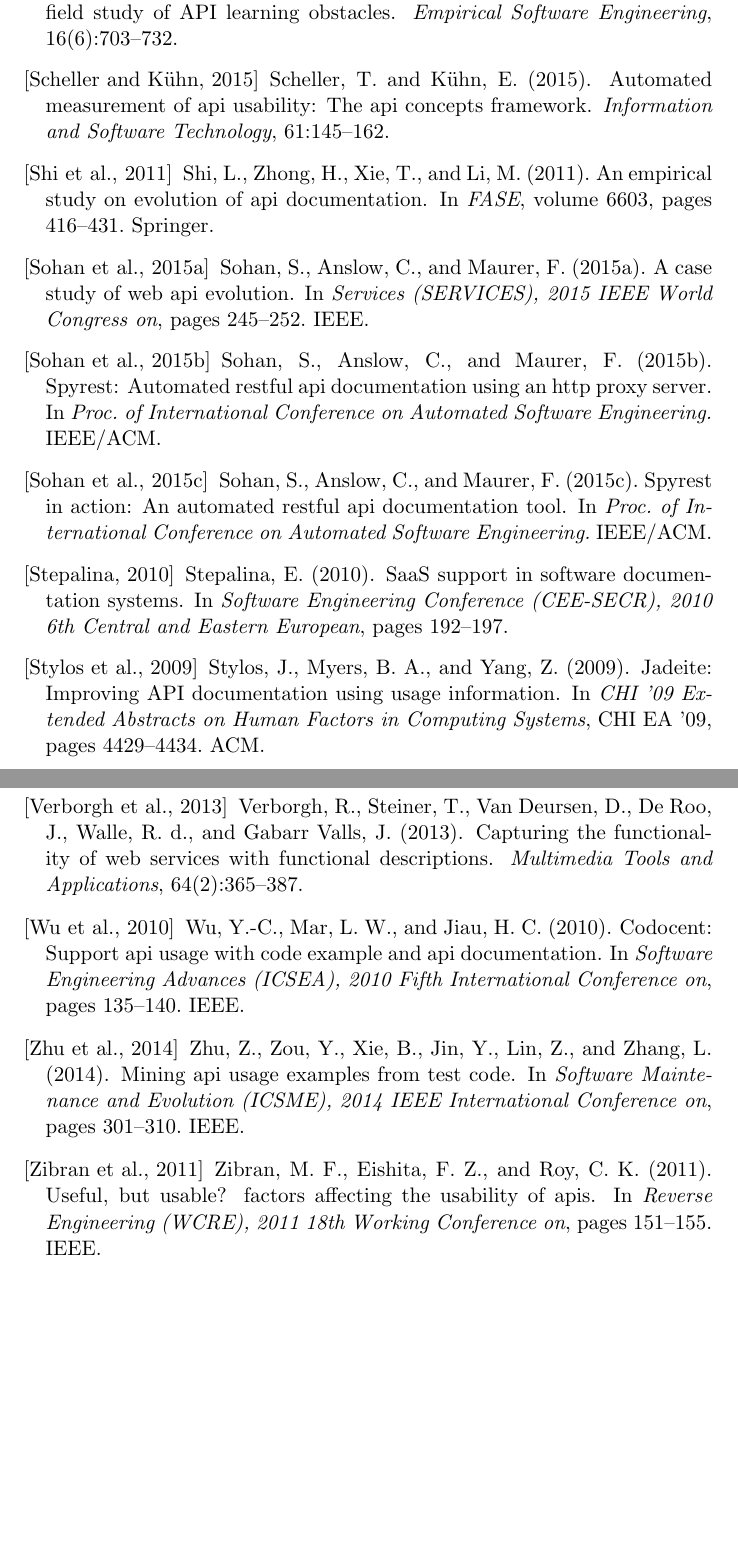
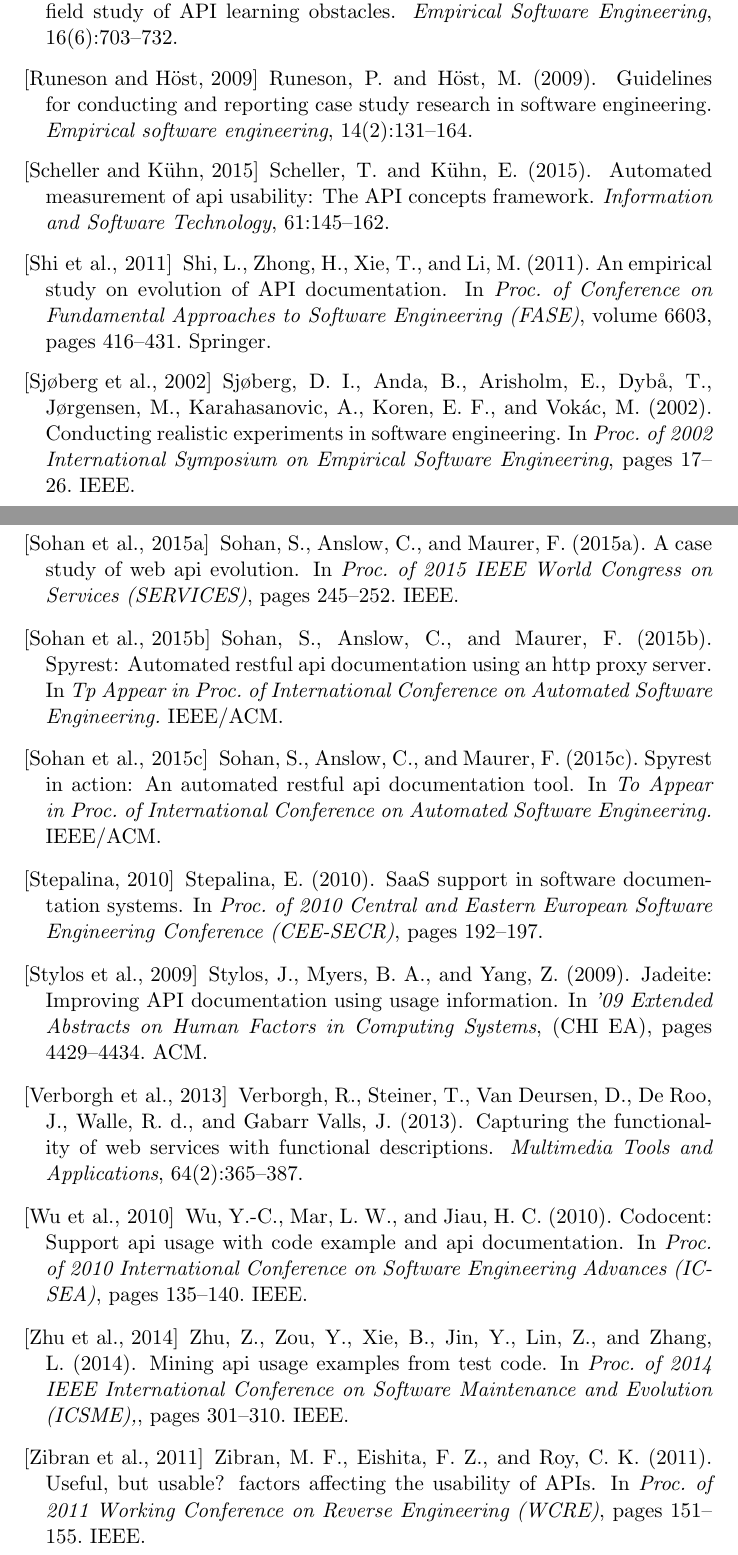
Before and after one commit to smsohan/proposal, a LaTeX thesis (master.tex, which reads references.bib): two parts of pages 36 and 37 of 38 before the commit and two parts of pages 37 and 38 of 39 after it, joined at a grey line, cut so that both start at the same text, the shorter picture padded with empty space. The pictures show the PDF file master.pdf that the author committed with the source.

Commit message:
refs fixed

```diff
--- a/references.bib
+++ b/references.bib
@@ -397,7 +398,7 @@ author = "Daniel Hoffman and Paul Strooper"
                Chris Burns},
   title     = {What makes a good code example?: {A} study of programming {Q}{\&}{A}
                in {StackOverflow}},
-  booktitle = {{IEEE} International Conference on Software Maintenance},
+  booktitle = {Proc of. {IEEE} International Conference on Software Maintenance},
   pages     = {25--34},
   year      = {2012},
   crossref  = {DBLP:conf/icsm/2012},
@@ -457,7 +458,7 @@ author = "Daniel Hoffman and Paul Strooper"
 
 @INPROCEEDINGS{Stepalina_saas,
 author={Stepalina, E.},
-booktitle={Software Engineering Conference (CEE-SECR), 2010 6th Central and Eastern European},
+booktitle={Proc. of 2010 Central and Eastern European Software Engineering Conference (CEE-SECR)},
 title={{SaaS} support in software documentation systems},
 year={2010},
 pages={192-197},
@@ -467,8 +468,8 @@ doi={10.1109/CEE-SECR.2010.5783175},}
 @inproceedings{Jadeite,
  author = {Stylos, Jeffrey and Myers, Brad A. and Yang, Zizhuang},
  title = {Jadeite: Improving {API} Documentation Using Usage Information},
- booktitle = {CHI '09 Extended Abstracts on Human Factors in Computing Systems},
- series = {CHI EA '09},
+ booktitle = {'09 Extended Abstracts on Human Factors in Computing Systems},
+ series = {(CHI EA)},
  year = {2009},
  isbn = {978-1-60558-247-4},
  location = {Boston, MA, USA},
@@ -517,8 +518,8 @@ doi={10.1109/CCGRID.2010.126},}
 
 @INPROCEEDINGS{Ning_omnivoke,
 author={Ning Li and Pedrinaci, C. and Maleshkova, M. and Kopecky, J. and Domingue, J.},
-booktitle={IEEE International Conference on Semantic Computing },
-title={OmniVoke: A Framework for Automating the Invocation of Web APIs},
+booktitle={Proc. of IEEE International Conference on Semantic Computing },
+title={{OmniVoke}: A Framework for Automating the Invocation of Web {APIs}},
 year={2011},
 pages={39-46},
 keywords={Web services;application program interfaces;hypermedia markup languages;HTML pages;OmniVoke;Web API innovation;Web services;nonintrusive semantic annotations;Grounding;HTML;Ontologies;Resource description framework;Semantics;Vocabulary;Web services;Web APIs;grounding;semantic Web services;service invocation},
@@ -552,16 +553,16 @@ doi={10.1109/ICSC.2011.72},}
 }
 
 @inproceedings{zibran2011useful,
-  title={Useful, but usable? factors affecting the usability of APIs},
+  title={Useful, but usable? factors affecting the usability of {API}s},
   author={Zibran, Minhaz F and Eishita, Farjana Z and Roy, Chanchal K},
-  booktitle={Reverse Engineering (WCRE), 2011 18th Working Conference on},
+  booktitle={Proc. of 2011 Working Conference on Reverse Engineering (WCRE)},
   pages={151--155},
   year={2011},
   organization={IEEE}
 }
 
 @article{scheller2015automated,
-  title={Automated measurement of API usability: The API Concepts Framework},
+  title={Automated measurement of API usability: The {API} Concepts Framework},
   author={Scheller, Thomas and K{\"u}hn, Eva},
   journal={Information and Software Technology},
   volume={61},
@@ -571,9 +572,9 @@ doi={10.1109/ICSC.2011.72},}
 }
 
 @inproceedings{montandon2013documenting,
-  title={Documenting APIs with examples: Lessons learned with the APIMiner platform},
+  title={Documenting {APIs} with examples: Lessons learned with the {APIMiner} platform},
   author={Montandon, Jo{\~a}o Eduardo and Borges, Hudson and Felix, Daniel and Valente, Marco Tulio},
-  booktitle={Reverse Engineering (WCRE), 2013 20th Working Conference on},
+  booktitle={Proc. of 2013 Working Conference on Reverse Engineering (WCRE)},
   pages={401--408},
   year={2013},
   organization={IEEE}
@@ -582,7 +583,7 @@ doi={10.1109/ICSC.2011.72},}
 @inproceedings{zhu2014mining,
   title={Mining api usage examples from test code},
   author={Zhu, Zixiao and Zou, Yanzhen and Xie, Bing and Jin, Yong and Lin, Zeqi and Zhang, Lu},
-  booktitle={Software Maintenance and Evolution (ICSME), 2014 IEEE International Conference on},
+  booktitle={Proc. of 2014 IEEE International Conference on Software Maintenance and Evolution (ICSME), },
   pages={301--310},
   year={2014},
   organization={IEEE}
@@ -590,7 +591,7 @@ doi={10.1109/ICSC.2011.72},}
 @inproceedings{wu2010codocent,
   title={CoDocent: Support API usage with code example and API documentation},
   author={Wu, Ye-Chi and Mar, Lee Wei and Jiau, Hewijin Christine},
-  booktitle={Software Engineering Advances (ICSEA), 2010 Fifth International Conference on},
+  booktitle={Proc. of 2010 International Conference on Software Engineering Advances (ICSEA)},
   pages={135--140},
   year={2010},
   organization={IEEE}
@@ -609,7 +610,7 @@ doi={10.1109/ICSC.2011.72},}
 @inproceedings{dagenais2012recovering,
   title={Recovering traceability links between an API and its learning resources},
   author={Dagenais, Barth{\'e}l{\'e}my and Robillard, Martin P},
-  booktitle={Software Engineering (ICSE), 2012 34th International Conference on},
+  booktitle={Proc. of 2012 International Conference on Software Engineering (ICSE)},
   pages={47--57},
   year={2012},
   organization={IEEE}
@@ -634,7 +635,7 @@ doi={10.1109/ICSC.2011.72},}
 @inproceedings{sohan2015case,
   title={A Case Study of Web API Evolution},
   author={Sohan, SM and Anslow, Craig and Maurer, Frank},
-  booktitle={Services (SERVICES), 2015 IEEE World Congress on},
+  booktitle={Proc. of 2015 IEEE World Congress on Services (SERVICES)},
   pages={245--252},
   year={2015},
   organization={IEEE}
@@ -642,7 +643,7 @@ doi={10.1109/ICSC.2011.72},}
 @inproceedings{sohan2015spyrest,
   title={SpyREST: Automated RESTful API Documentation using an HTTP Proxy Server},
   author={Sohan, SM and Anslow, Craig and Maurer, Frank},
-  booktitle={Proc. of International Conference on Automated Software Engineering.
+  booktitle={Tp Appear in Proc. of International Conference on Automated Software Engineering.
 },
   year={2015},
   organization={IEEE/ACM}
@@ -651,16 +652,16 @@ doi={10.1109/ICSC.2011.72},}
 @inproceedings{sohan2015spyrest_tool,
   title={SpyREST in Action: An Automated RESTful API Documentation Tool},
   author={Sohan, SM and Anslow, Craig and Maurer, Frank},
-  booktitle={Proc. of International Conference on Automated Software Engineering.
+  booktitle={To Appear in Proc. of International Conference on Automated Software Engineering.
 },
   year={2015},
   organization={IEEE/ACM}
 }
 
 @inproceedings{shi2011empirical,
-  title={An Empirical Study on Evolution of API Documentation.},
+  title={An Empirical Study on Evolution of {API} Documentation.},
   author={Shi, Lin and Zhong, Hao and Xie, Tao and Li, Mingshu},
-  booktitle={FASE},
+  booktitle={Proc. of Conference on Fundamental Approaches to Software Engineering (FASE)},
   volume={6603},
   pages={416--431},
   year={2011},
```
Also changed, not shown: master.tex (+1 -1 lines), master.bbl, master.pdf, references.bib (63 more changed lines), 6 other files.
